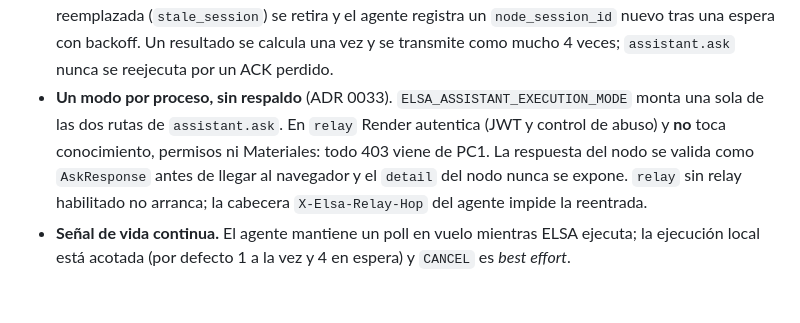
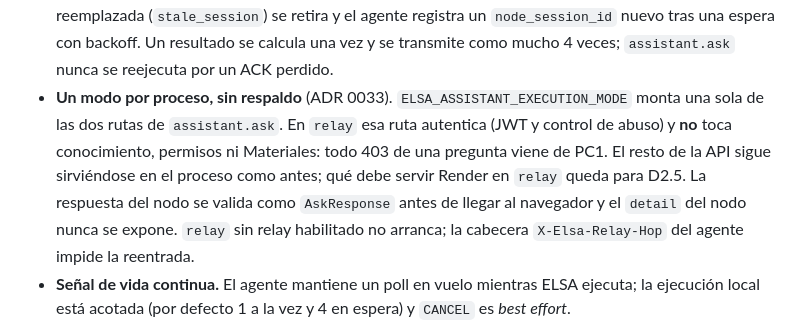
Before and after one commit to VallejoOsorio2026/Elsa-ai, a Markdown page: docs/architecture.md, the part around the change. Drawn GitHub-style; blank space fills up the shorter version.

```diff
--- a/docs/architecture.md
+++ b/docs/architecture.md
@@ -457,9 +457,11 @@ Reglas que la implementación hace cumplir:
   se calcula una vez y se transmite como mucho 4 veces; `assistant.ask` nunca
   se reejecuta por un ACK perdido.
 - **Un modo por proceso, sin respaldo** (ADR 0033). `ELSA_ASSISTANT_EXECUTION_MODE`
-  monta una sola de las dos rutas de `assistant.ask`. En `relay` Render
+  monta una sola de las dos rutas de `assistant.ask`. En `relay` esa ruta
   autentica (JWT y control de abuso) y **no** toca conocimiento, permisos ni
-  Materiales: todo 403 viene de PC1. La respuesta del nodo se valida como
+  Materiales: todo 403 de una pregunta viene de PC1. El resto de la API sigue
+  sirviéndose en el proceso como antes; qué debe servir Render en `relay` queda
+  para D2.5. La respuesta del nodo se valida como
   `AskResponse` antes de llegar al navegador y el `detail` del nodo nunca se
   expone. `relay` sin relay habilitado no arranca; la cabecera
   `X-Elsa-Relay-Hop` del agente impide la reentrada.
```
Also changed, not shown: docs/adr/0033-modo-de-ejecucion-de-assistant-ask-local-o-relay.md (+51 -10 lines).
